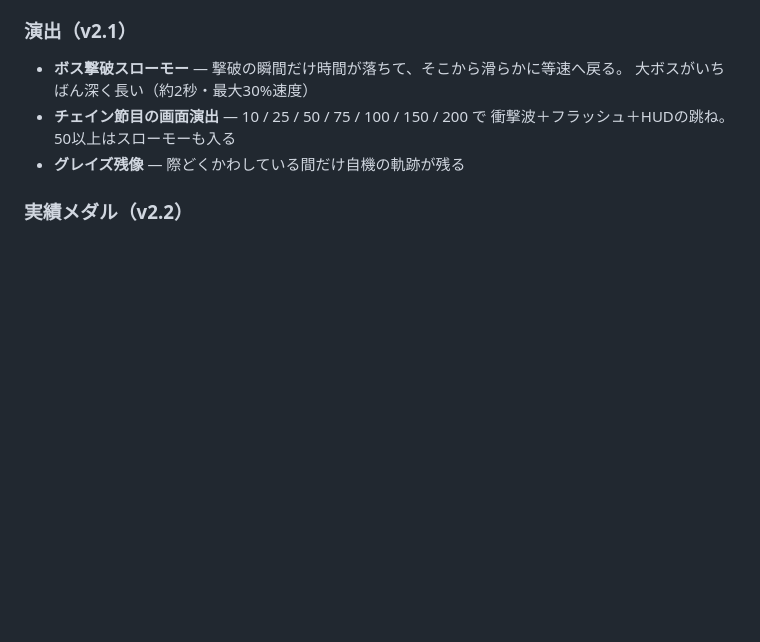
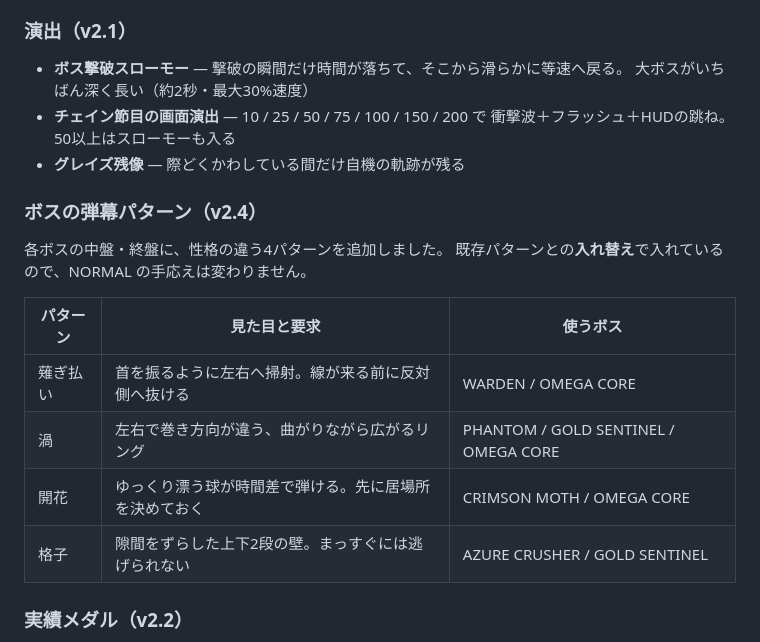
Before and after one commit to trhyuga/intern, a Markdown page: intern2026/testtriumph/README.md, the part around the change. Drawn GitHub-style; blank space fills up the shorter version.

```diff
--- a/intern2026/testtriumph/README.md
+++ b/intern2026/testtriumph/README.md
@@ -188,6 +188,18 @@ v1.0 の**バランスはそのまま**にして、手触りとやり込みを
   衝撃波＋フラッシュ＋HUDの跳ね。50以上はスローモーも入る
 - **グレイズ残像** — 際どくかわしている間だけ自機の軌跡が残る
 
+### ボスの弾幕パターン（v2.4）
+
+各ボスの中盤・終盤に、性格の違う4パターンを追加しました。
+既存パターンとの**入れ替え**で入れているので、NORMAL の手応えは変わりません。
+
+| パターン | 見た目と要求 | 使うボス |
+|---|---|---|
+| 薙ぎ払い | 首を振るように左右へ掃射。線が来る前に反対側へ抜ける | WARDEN / OMEGA CORE |
+| 渦 | 左右で巻き方向が違う、曲がりながら広がるリング | PHANTOM / GOLD SENTINEL / OMEGA CORE |
+| 開花 | ゆっくり漂う球が時間差で弾ける。先に居場所を決めておく | CRIMSON MOTH / OMEGA CORE |
+| 格子 | 隙間をずらした上下2段の壁。まっすぐには逃げられない | AZURE CRUSHER / GOLD SENTINEL |
+
 ### 実績メダル（v2.2）
 
 タイトルの「実績」から18個のメダルと解除条件が見られます。
```
Also changed, not shown: intern2026/testtriumph/HANDOVER.md (+24 -5 lines).
